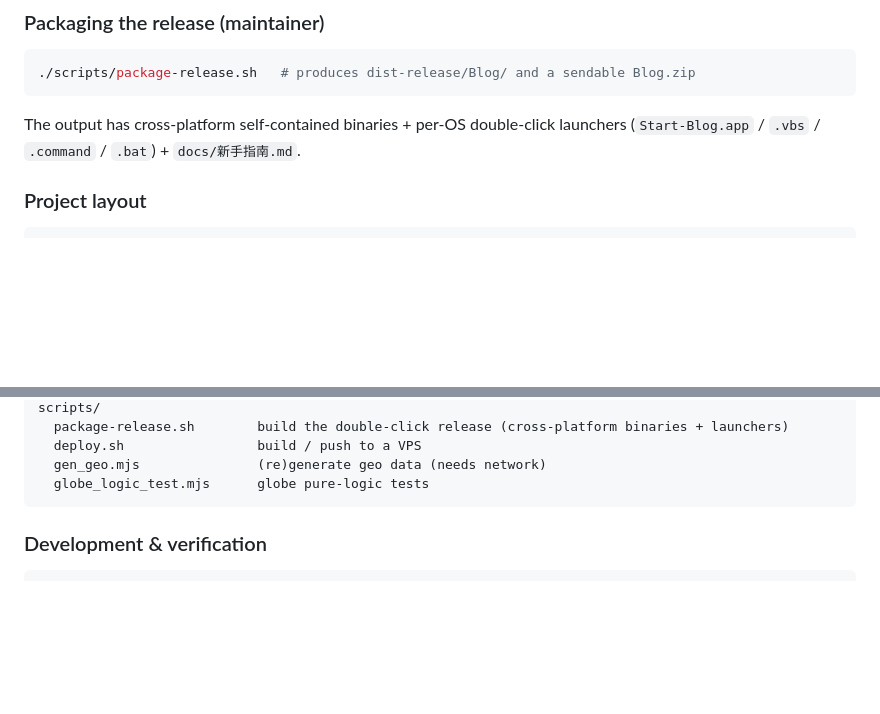
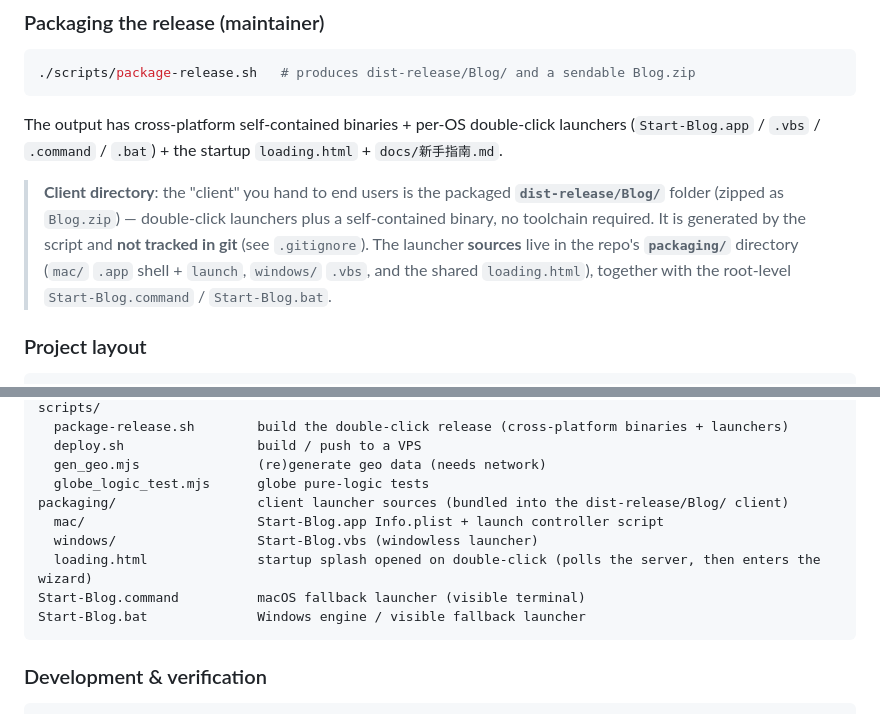
Before and after one commit to sfqin/blog_self, a Markdown page: README.en.md, 2 parts joined by grey strips. Rendered like a GitHub page; blank space fills up the shorter version.

````diff
--- a/README.en.md
+++ b/README.en.md
@@ -219,7 +219,16 @@ files are lazy-loaded on drill.
 ```
 
 The output has cross-platform self-contained binaries + per-OS double-click
-launchers (`Start-Blog.app` / `.vbs` / `.command` / `.bat`) + `docs/新手指南.md`.
+launchers (`Start-Blog.app` / `.vbs` / `.command` / `.bat`) + the startup
+`loading.html` + `docs/新手指南.md`.
+
+> **Client directory**: the "client" you hand to end users is the packaged
+> **`dist-release/Blog/`** folder (zipped as `Blog.zip`) — double-click launchers
+> plus a self-contained binary, no toolchain required. It is generated by the
+> script and **not tracked in git** (see `.gitignore`). The launcher **sources**
+> live in the repo's **`packaging/`** directory (`mac/` `.app` shell + `launch`,
+> `windows/` `.vbs`, and the shared `loading.html`), together with the
+> root-level `Start-Blog.command` / `Start-Blog.bat`.
 
 ### Project layout
 
@@ -242,6 +251,12 @@ scripts/
   deploy.sh                 build / push to a VPS
   gen_geo.mjs               (re)generate geo data (needs network)
   globe_logic_test.mjs      globe pure-logic tests
+packaging/                  client launcher sources (bundled into the dist-release/Blog/ client)
+  mac/                      Start-Blog.app Info.plist + launch controller script
+  windows/                  Start-Blog.vbs (windowless launcher)
+  loading.html              startup splash opened on double-click (polls the server, then enters the wizard)
+Start-Blog.command          macOS fallback launcher (visible terminal)
+Start-Blog.bat              Windows engine / visible fallback launcher
 ```
 
 ### Development & verification
````
Also changed, not shown: README.md (+13 -1 lines).
